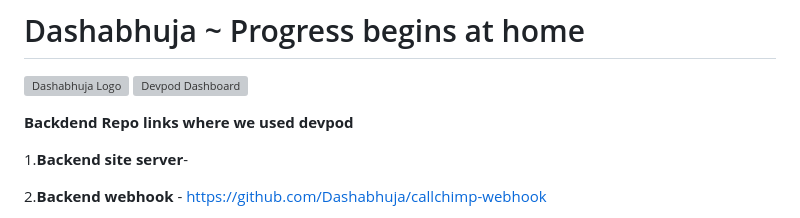
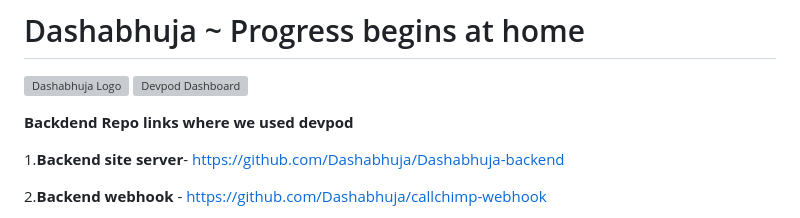
Before and after one commit to Dashabhuja/Dashabhuja-frontend, a Markdown page: README.md, the part around the change. Drawn GitHub-style; grey boxes are pictures that could not be loaded.

```diff
--- a/README.md
+++ b/README.md
@@ -5,7 +5,7 @@
 
 **Backdend** **Repo** **links** **where**  **we** **used** **devpod**
 
-1.**Backend** **site** **server**-
+1.**Backend** **site** **server**- https://github.com/Dashabhuja/Dashabhuja-backend
 
 
 2.**Backend** **webhook** - https://github.com/Dashabhuja/callchimp-webhook
```
